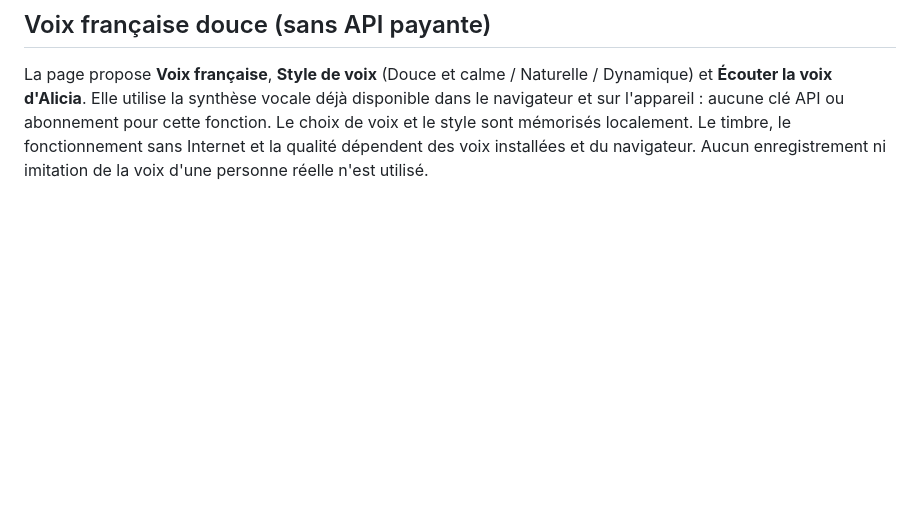
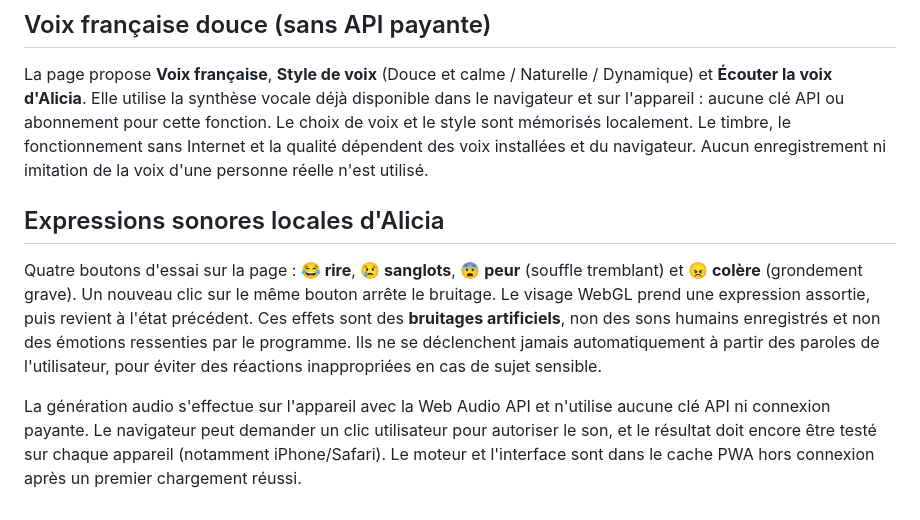
Before and after one commit to davidderetour-ai/echecs-jeux-ia, a Markdown page: assistant-ia/README.md, the part around the change. Drawn GitHub-style; blank space fills up the shorter version.

Commit message:
Documenter les émotions sonores gratuites et manuelles d'Alicia

```diff
--- a/assistant-ia/README.md
+++ b/assistant-ia/README.md
@@ -118,3 +118,8 @@ Les brouillons générés localement sont susceptibles de contenir des erreurs ;
 
 ## Voix française douce (sans API payante)
 La page propose **Voix française**, **Style de voix** (Douce et calme / Naturelle / Dynamique) et **Écouter la voix d'Alicia**. Elle utilise la synthèse vocale déjà disponible dans le navigateur et sur l'appareil : aucune clé API ou abonnement pour cette fonction. Le choix de voix et le style sont mémorisés localement. Le timbre, le fonctionnement sans Internet et la qualité dépendent des voix installées et du navigateur. Aucun enregistrement ni imitation de la voix d'une personne réelle n'est utilisé.
+
+## Expressions sonores locales d'Alicia
+Quatre boutons d'essai sur la page : **😂 rire**, **😢 sanglots**, **😨 peur** (souffle tremblant) et **😠 colère** (grondement grave). Un nouveau clic sur le même bouton arrête le bruitage. Le visage WebGL prend une expression assortie, puis revient à l'état précédent. Ces effets sont des **bruitages artificiels**, non des sons humains enregistrés et non des émotions ressenties par le programme. Ils ne se déclenchent jamais automatiquement à partir des paroles de l'utilisateur, pour éviter des réactions inappropriées en cas de sujet sensible.
+
+La génération audio s'effectue sur l'appareil avec la Web Audio API et n'utilise aucune clé API ni connexion payante. Le navigateur peut demander un clic utilisateur pour autoriser le son, et le résultat doit encore être testé sur chaque appareil (notamment iPhone/Safari). Le moteur et l'interface sont dans le cache PWA hors connexion après un premier chargement réussi.
```
